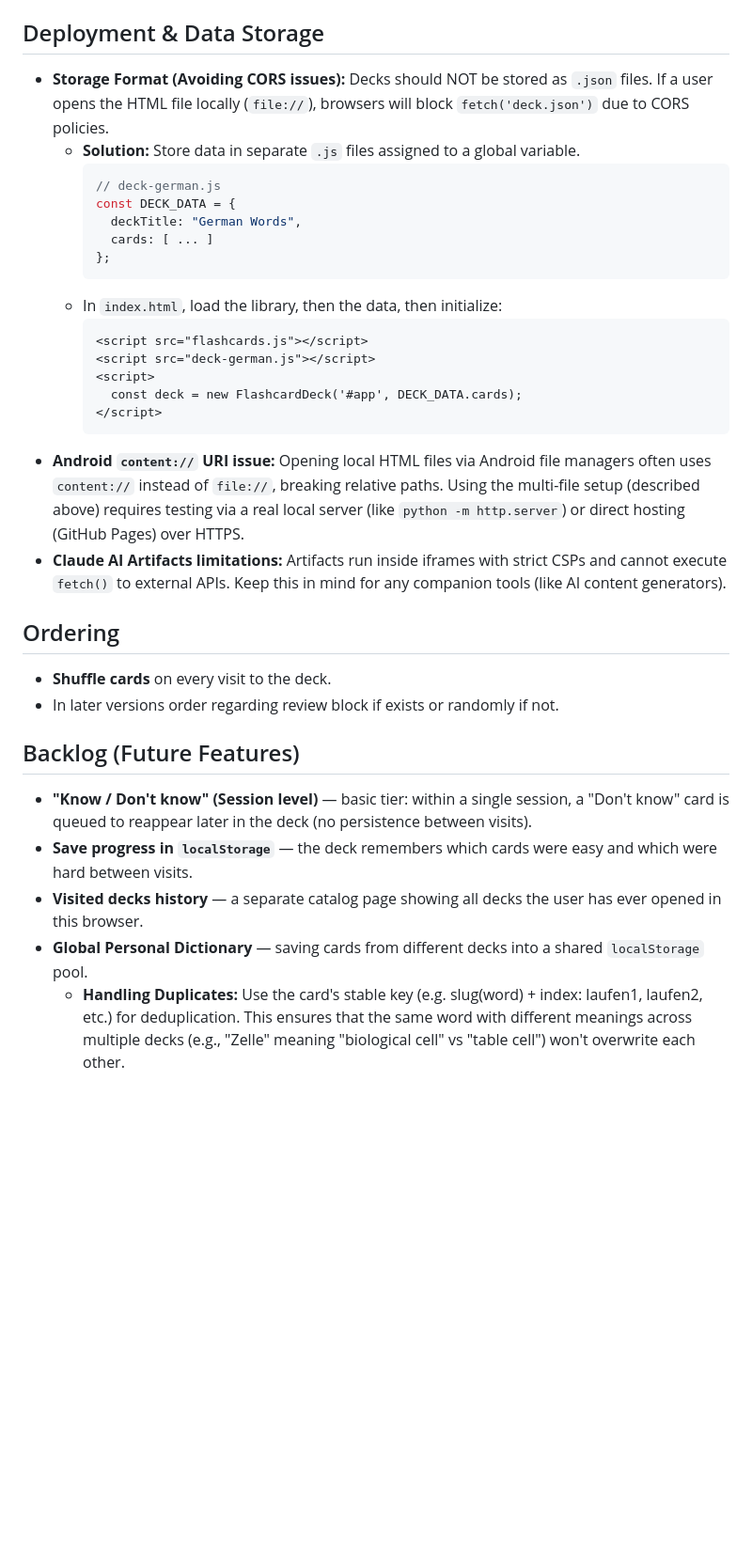
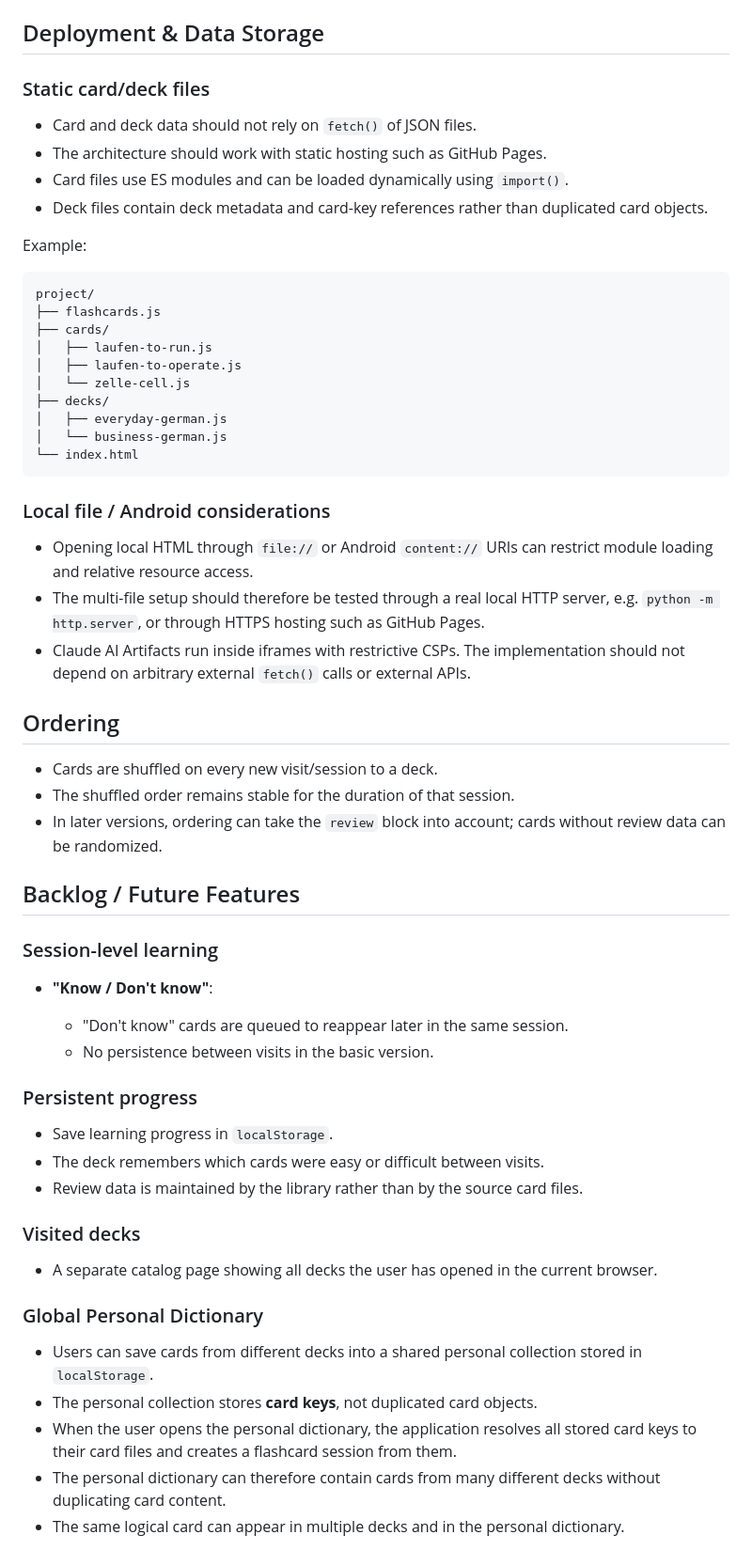
Before and after one commit to funnygerman/flashcards, a Markdown page: reuirements.md, the part around one of its changes. Shown at 94% size. GitHub-like rendering; blank space fills up the shorter version.

````diff
--- a/reuirements.md
+++ b/reuirements.md
@@ -91,34 +206,63 @@ new FlashcardDeck('#container', DECK_DATA.cards, {
 
 ## Deployment & Data Storage
 
-- **Storage Format (Avoiding CORS issues):** Decks should NOT be stored as `.json` files. If a user opens the HTML file locally (`file://`), browsers will block `fetch('deck.json')` due to CORS policies.
-  - **Solution:** Store data in separate `.js` files assigned to a global variable.
-    ```javascript
-    // deck-german.js
-    const DECK_DATA = {
-      deckTitle: "German Words",
-      cards: [ ... ]
-    };
-    ```
-  - In `index.html`, load the library, then the data, then initialize:
-    ```html
-    <script src="flashcards.js"></script>
-    <script src="deck-german.js"></script>
-    <script>
-      const deck = new FlashcardDeck('#app', DECK_DATA.cards);
-    </script>
-    ```
-- **Android `content://` URI issue:** Opening local HTML files via Android file managers often uses `content://` instead of `file://`, breaking relative paths. Using the multi-file setup (described above) requires testing via a real local server (like `python -m http.server`) or direct hosting (GitHub Pages) over HTTPS.
-- **Claude AI Artifacts limitations:** Artifacts run inside iframes with strict CSPs and cannot execute `fetch()` to external APIs. Keep this in mind for any companion tools (like AI content generators).
+### Static card/deck files
+
+* Card and deck data should not rely on `fetch()` of JSON files.
+* The architecture should work with static hosting such as GitHub Pages.
+* Card files use ES modules and can be loaded dynamically using `import()`.
+* Deck files contain deck metadata and card-key references rather than duplicated card objects.
+
+Example:
+
+```text
+project/
+├── flashcards.js
+├── cards/
+│   ├── laufen-to-run.js
+│   ├── laufen-to-operate.js
+│   └── zelle-cell.js
+├── decks/
+│   ├── everyday-german.js
+│   └── business-german.js
+└── index.html
+```
+
+### Local file / Android considerations
+
+* Opening local HTML through `file://` or Android `content://` URIs can restrict module loading and relative resource access.
+* The multi-file setup should therefore be tested through a real local HTTP server, e.g. `python -m http.server`, or through HTTPS hosting such as GitHub Pages.
+* Claude AI Artifacts run inside iframes with restrictive CSPs. The implementation should not depend on arbitrary external `fetch()` calls or external APIs.
 
 ## Ordering
-- **Shuffle cards** on every visit to the deck.
-- In later versions order regarding review block if exists or randomly if not.
 
-## Backlog (Future Features)
+* Cards are shuffled on every new visit/session to a deck.
+* The shuffled order remains stable for the duration of that session.
+* In later versions, ordering can take the `review` block into account; cards without review data can be randomized.
 
-- **"Know / Don't know" (Session level)** — basic tier: within a single session, a "Don't know" card is queued to reappear later in the deck (no persistence between visits).
-- **Save progress in `localStorage`** — the deck remembers which cards were easy and which were hard between visits.
-- **Visited decks history** — a separate catalog page showing all decks the user has ever opened in this browser.
-- **Global Personal Dictionary** — saving cards from different decks into a shared `localStorage` pool.
-   - **Handling Duplicates:** Use the card's stable key (e.g. slug(word) + index: laufen1, laufen2, etc.) for deduplication. This ensures that the same word with different meanings across multiple decks (e.g., "Zelle" meaning "biological cell" vs "table cell") won't overwrite each other.
+## Backlog / Future Features
+
+### Session-level learning
+
+* **"Know / Don't know"**:
+
+  * "Don't know" cards are queued to reappear later in the same session.
+  * No persistence between visits in the basic version.
+
+### Persistent progress
+
+* Save learning progress in `localStorage`.
+* The deck remembers which cards were easy or difficult between visits.
+* Review data is maintained by the library rather than by the source card files.
+
+### Visited decks
+
+* A separate catalog page showing all decks the user has opened in the current browser.
+
+### Global Personal Dictionary
+
+* Users can save cards from different decks into a shared personal collection stored in `localStorage`.
+* The personal collection stores **card keys**, not duplicated card objects.
+* When the user opens the personal dictionary, the application resolves all stored card keys to their card files and creates a flashcard session from them.
+* The personal dictionary can therefore contain cards from many different decks without duplicating card content.
+* The same logical card can appear in multiple decks and in the personal dictionary.
````
Also changed, not shown: other parts of reuirements.md (+166 -51 lines).
